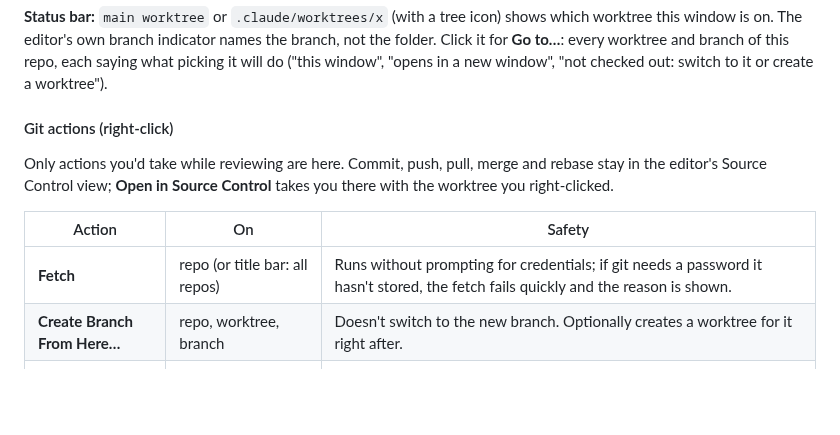
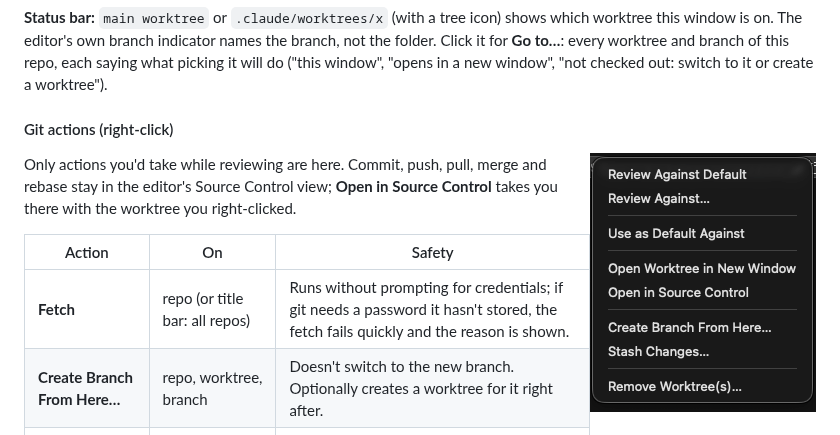
Before and after one commit to Blaazin-Software-Consulting-Inc/git-compare-plus, a Markdown page: README.md, the part around the change. GitHub-like rendering; pictures changed too: docs/images/7-worktree-menu.png (added); blank space fills up the shorter version.

```diff
--- a/README.md
+++ b/README.md
@@ -232,6 +232,8 @@ do ("this window", "opens in a new window", "not checked out: switch to it or cr
 worktree").
 
 #### Git actions (right-click)
+
+<img src="docs/images/7-worktree-menu.png" alt="A worktree's right-click menu: review, default Against, open in a new window or in Source Control, create a branch, stash changes, remove" width="226" align="right">
 
 Only actions you'd take while reviewing are here. Commit, push, pull, merge and rebase stay in the
 editor's Source Control view; **Open in Source Control** takes you there with the worktree you
```
Also changed, not shown: CONTRIBUTING.md (+4 -2 lines).
